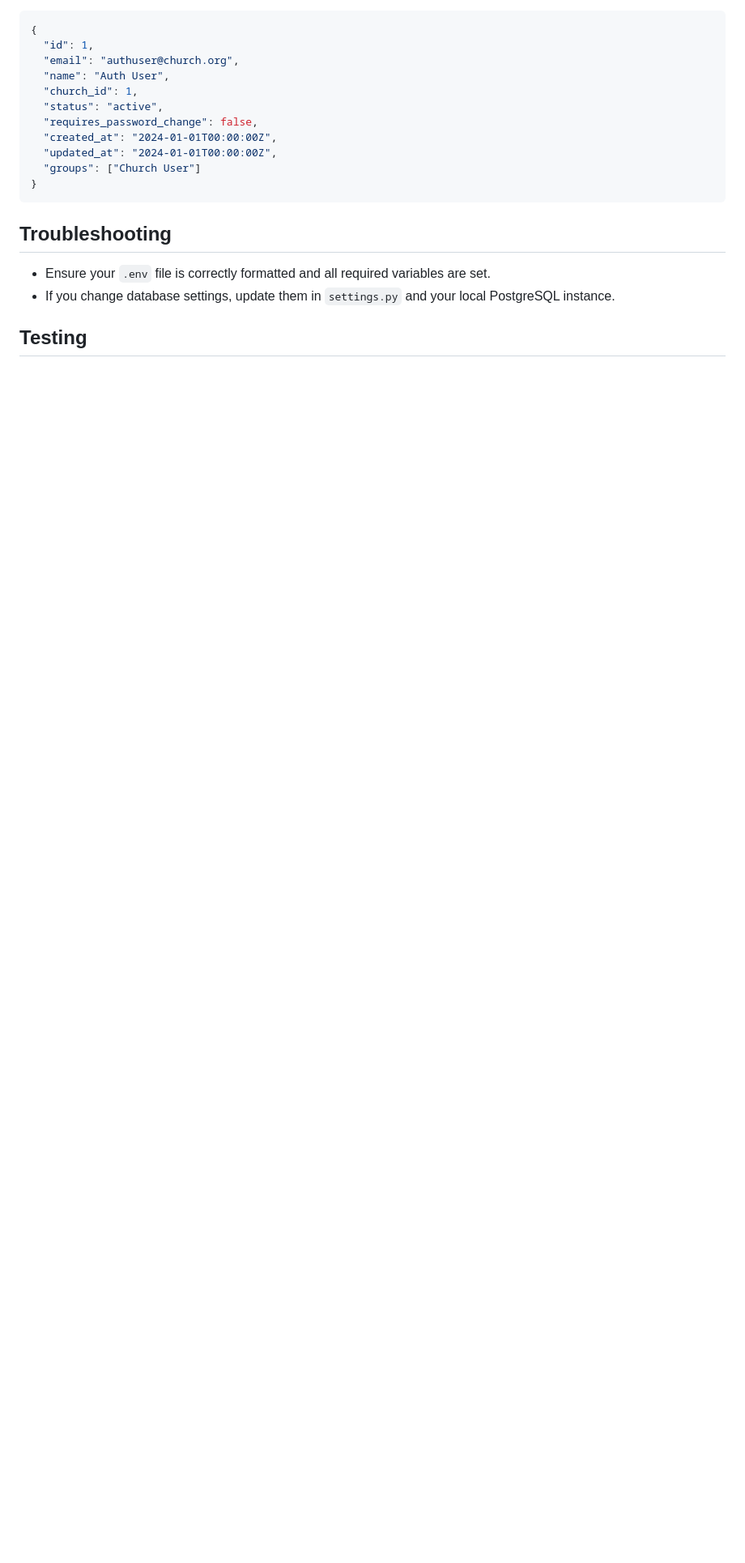
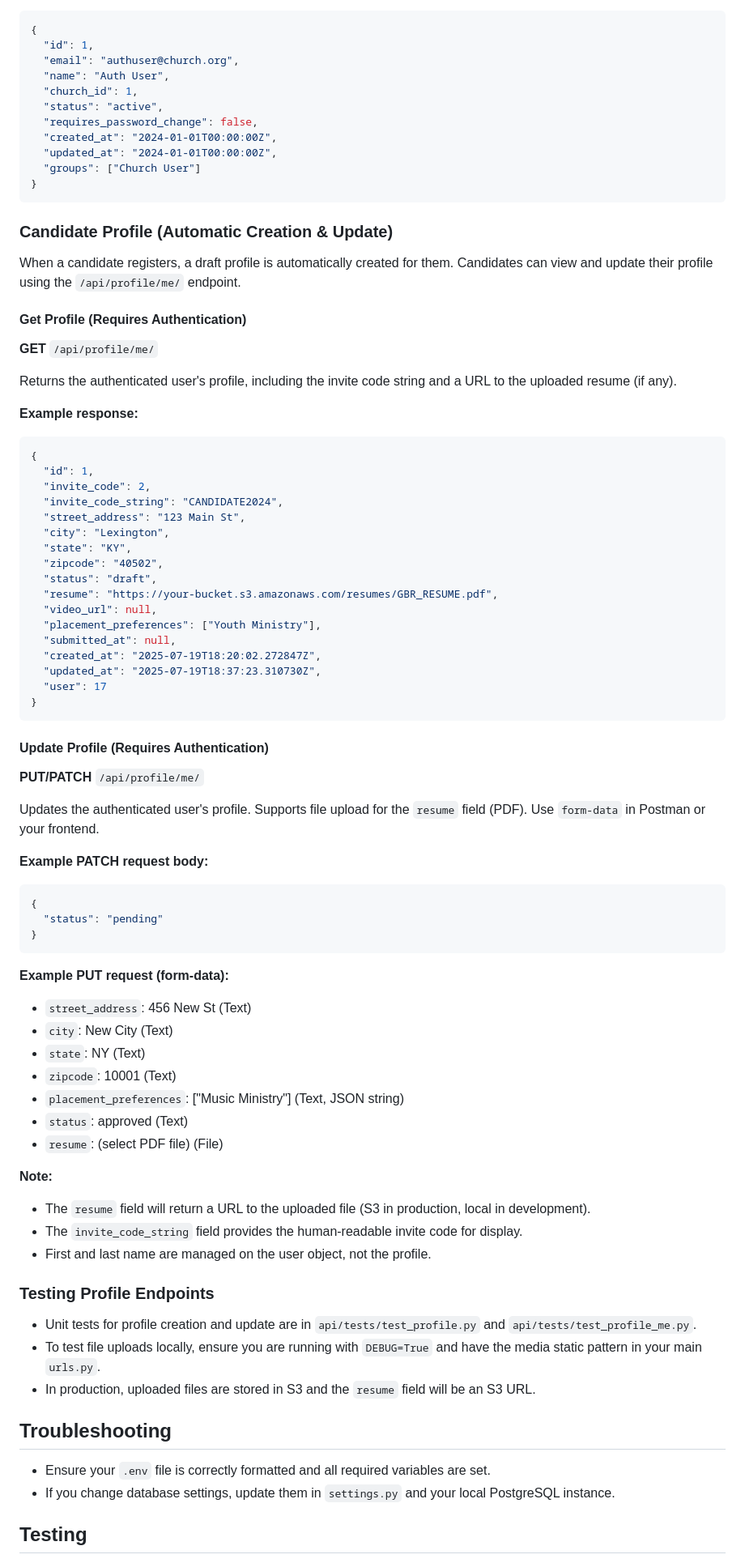
Before and after one commit to ginabethrussell/ministerconnect_backend, a Markdown page: README.md, the part around the change. Shown: that part at 81% size. GitHub-like rendering; blank space fills up the shorter version.

Commit message:
updates project readme for profile workflow

````diff
--- a/README.md
+++ b/README.md
@@ -340,6 +340,70 @@ Returns information about the currently authenticated user, including their grou
 }
 ```
 
+### Candidate Profile (Automatic Creation & Update)
+
+When a candidate registers, a draft profile is automatically created for them. Candidates can view and update their profile using the `/api/profile/me/` endpoint.
+
+#### Get Profile (Requires Authentication)
+
+**GET** `/api/profile/me/`
+
+Returns the authenticated user's profile, including the invite code string and a URL to the uploaded resume (if any).
+
+**Example response:**
+```json
+{
+  "id": 1,
+  "invite_code": 2,
+  "invite_code_string": "CANDIDATE2024",
+  "street_address": "123 Main St",
+  "city": "Lexington",
+  "state": "KY",
+  "zipcode": "40502",
+  "status": "draft",
+  "resume": "https://your-bucket.s3.amazonaws.com/resumes/GBR_RESUME.pdf",
+  "video_url": null,
+  "placement_preferences": ["Youth Ministry"],
+  "submitted_at": null,
+  "created_at": "2025-07-19T18:20:02.272847Z",
+  "updated_at": "2025-07-19T18:37:23.310730Z",
+  "user": 17
+}
+```
+
+#### Update Profile (Requires Authentication)
+
+**PUT/PATCH** `/api/profile/me/`
+
+Updates the authenticated user's profile. Supports file upload for the `resume` field (PDF). Use `form-data` in Postman or your frontend.
+
+**Example PATCH request body:**
+```json
+{
+  "status": "pending"
+}
+```
+
+**Example PUT request (form-data):**
+- `street_address`: 456 New St (Text)
+- `city`: New City (Text)
+- `state`: NY (Text)
+- `zipcode`: 10001 (Text)
+- `placement_preferences`: ["Music Ministry"] (Text, JSON string)
+- `status`: approved (Text)
+- `resume`: (select PDF file) (File)
+
+**Note:**
+- The `resume` field will return a URL to the uploaded file (S3 in production, local in development).
+- The `invite_code_string` field provides the human-readable invite code for display.
+- First and last name are managed on the user object, not the profile.
+
+### Testing Profile Endpoints
+
+- Unit tests for profile creation and update are in `api/tests/test_profile.py` and `api/tests/test_profile_me.py`.
+- To test file uploads locally, ensure you are running with `DEBUG=True` and have the media static pattern in your main `urls.py`.
+- In production, uploaded files are stored in S3 and the `resume` field will be an S3 URL.
+
 ## Troubleshooting
 - Ensure your `.env` file is correctly formatted and all required variables are set.
 - If you change database settings, update them in `settings.py` and your local PostgreSQL instance.
````
